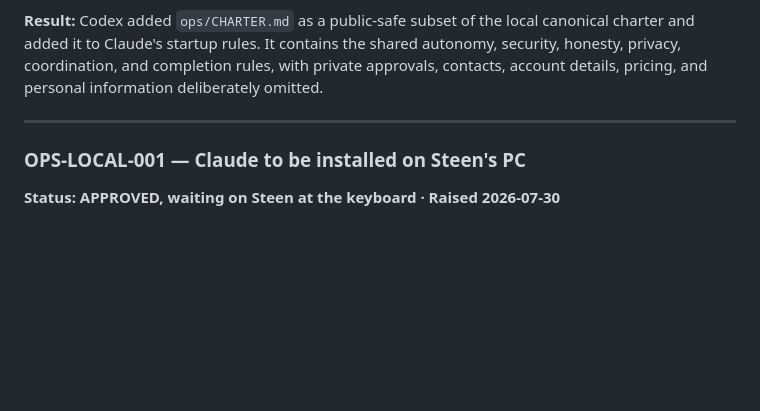
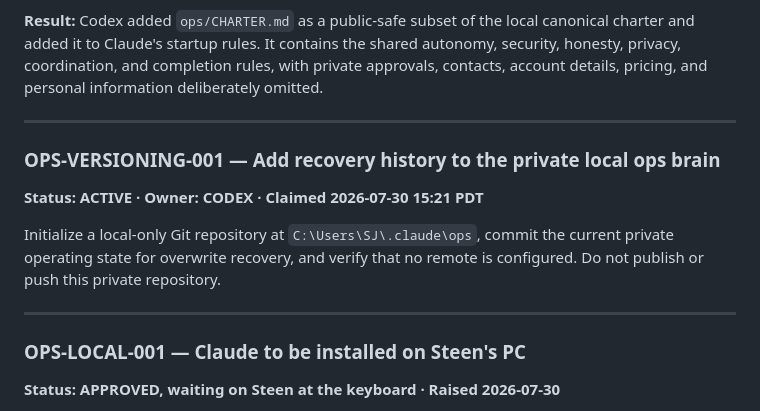
Before and after one commit to steenbballsmith-source/Smith-made, a Markdown page: ops/AGENT_BOARD.md, the part around the change. Rendered like a GitHub page; blank space fills up the shorter version.

Commit message:
Claim private ops versioning safeguard

```diff
--- a/ops/AGENT_BOARD.md
+++ b/ops/AGENT_BOARD.md
@@ -185,6 +185,15 @@ information deliberately omitted.
 
 ---
 
+### OPS-VERSIONING-001 — Add recovery history to the private local ops brain
+**Status: ACTIVE · Owner: CODEX · Claimed 2026-07-30 15:21 PDT**
+
+Initialize a local-only Git repository at `C:\Users\SJ\.claude\ops`, commit the
+current private operating state for overwrite recovery, and verify that no
+remote is configured. Do not publish or push this private repository.
+
+---
+
 ### OPS-LOCAL-001 — Claude to be installed on Steen's PC
 **Status: APPROVED, waiting on Steen at the keyboard · Raised 2026-07-30**
 
```
